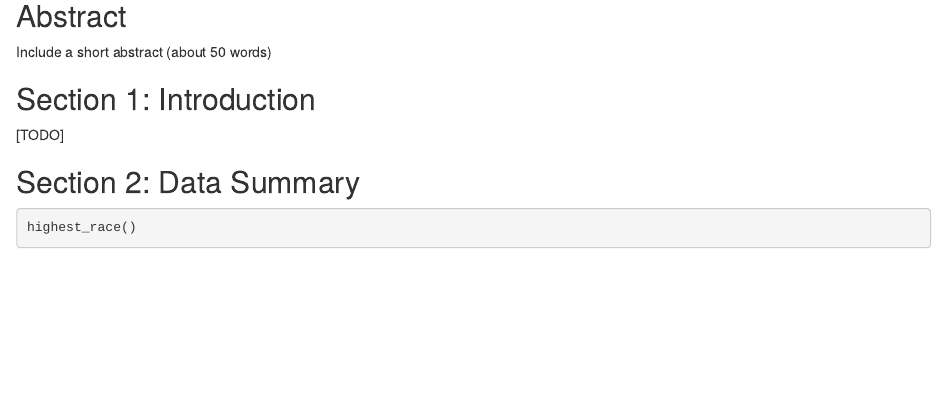
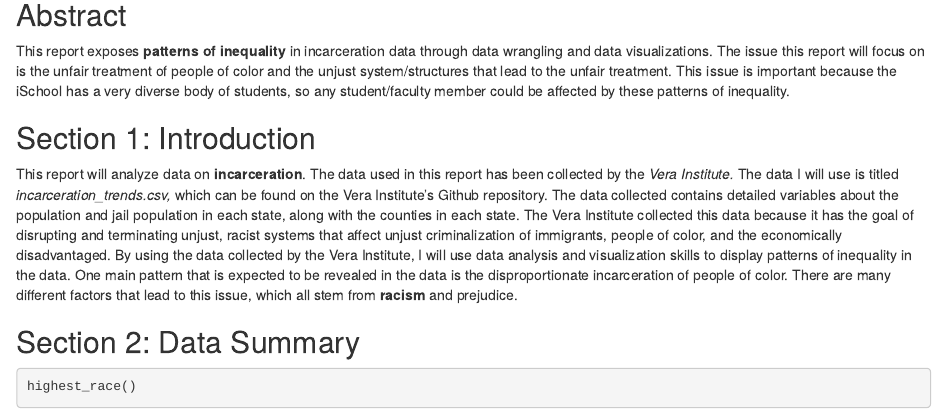
Before and after one commit to info201b-au2022/a4-cammip, an R Markdown document (docs/index.Rmd): the page in a window 1100 px wide, from 200 px down. Rendered offline with R 4.5, knitr and Pandoc, with nearby package versions; some code elsewhere in the file could not run offline.

Commit message:
did section 1

````diff
--- a/docs/index.Rmd
+++ b/docs/index.Rmd
@@ -11,10 +11,10 @@ source("../source/analysis.R")
 ```
 
 ## Abstract
-Include a short abstract (about 50 words)
+This report exposes **patterns of inequality** in incarceration data through data wrangling and data visualizations. The issue this report will focus on is the unfair treatment of people of color and the unjust system/structures that lead to the unfair treatment. This issue is important because the iSchool has a very diverse body of students, so any student/faculty member could be affected by these patterns of inequality.
 
 ## Section 1: Introduction
-[TODO]
+This report will analyze data on **incarceration**. The data used in this report has been collected by the _Vera Institute._ The data I will use is titled _incarceration_trends.csv,_ which can be found on the Vera Institute’s Github repository. The data collected contains detailed variables about the population and jail population in each state, along with the counties in each state. The Vera Institute collected this data because it has the goal of disrupting and terminating unjust, racist systems that affect unjust criminalization of immigrants, people of color, and the economically disadvantaged. By using the data collected by the Vera Institute, I will use data analysis and visualization skills to display patterns of inequality in the data. One main pattern that is expected to be revealed in the data is the disproportionate incarceration of people of color. There are many different factors that lead to this issue, which all stem from **racism** and prejudice.
 
 ## Section 2: Data Summary
 ```{r}
````
Also changed, not shown: source/analysis.R (+0 -4 lines), 1 other file.
